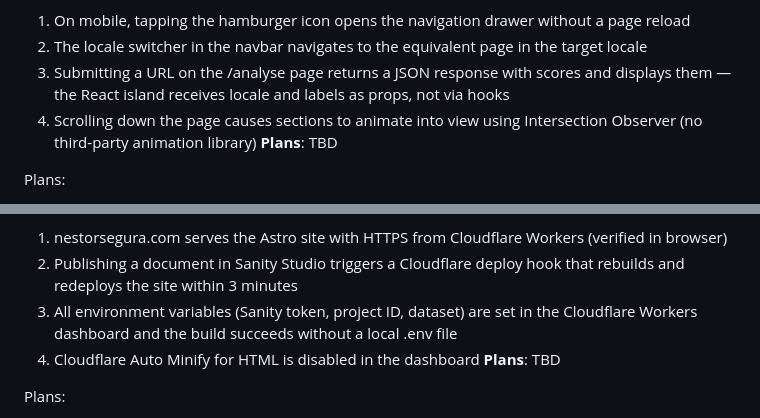
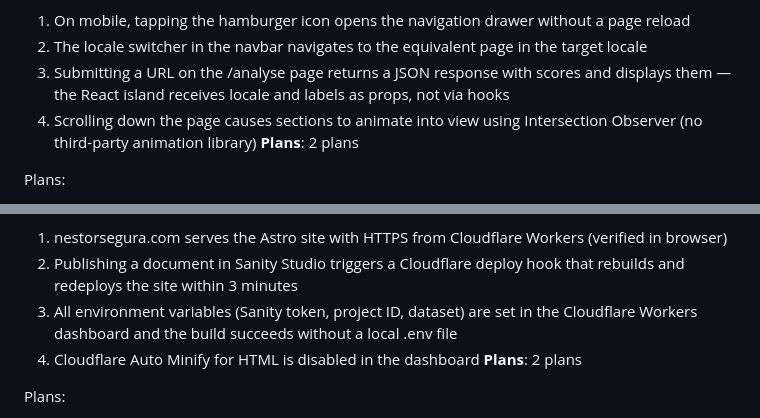
Before and after one commit to NestorSegura/nestorsegeura-real-estate, a Markdown page: .planning/ROADMAP.md, 2 parts joined by grey strips. Drawn GitHub-style.

```diff
--- a/.planning/ROADMAP.md
+++ b/.planning/ROADMAP.md
@@ -140,7 +140,7 @@ Plans:
   2. The locale switcher in the navbar navigates to the equivalent page in the target locale
   3. Submitting a URL on the /analyse page returns a JSON response with scores and displays them — the React island receives locale and labels as props, not via hooks
   4. Scrolling down the page causes sections to animate into view using Intersection Observer (no third-party animation library)
-**Plans**: TBD
+**Plans**: 2 plans
 
 Plans:
 - [ ] 09-01: Build NavbarClient React island (client:load) with mobile drawer and locale switcher
@@ -156,7 +156,7 @@ Plans:
   2. Publishing a document in Sanity Studio triggers a Cloudflare deploy hook that rebuilds and redeploys the site within 3 minutes
   3. All environment variables (Sanity token, project ID, dataset) are set in the Cloudflare Workers dashboard and the build succeeds without a local .env file
   4. Cloudflare Auto Minify for HTML is disabled in the dashboard
-**Plans**: TBD
+**Plans**: 2 plans
 
 Plans:
 - [ ] 10-01: Create Cloudflare Pages/Workers project, configure custom domain, set env vars in dashboard
```
Also changed, not shown: other parts of .planning/ROADMAP.md (+3 -3 lines), 2 other files.
